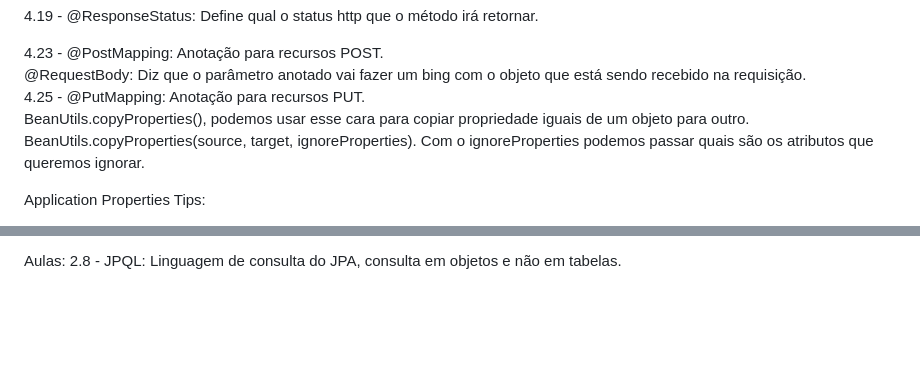
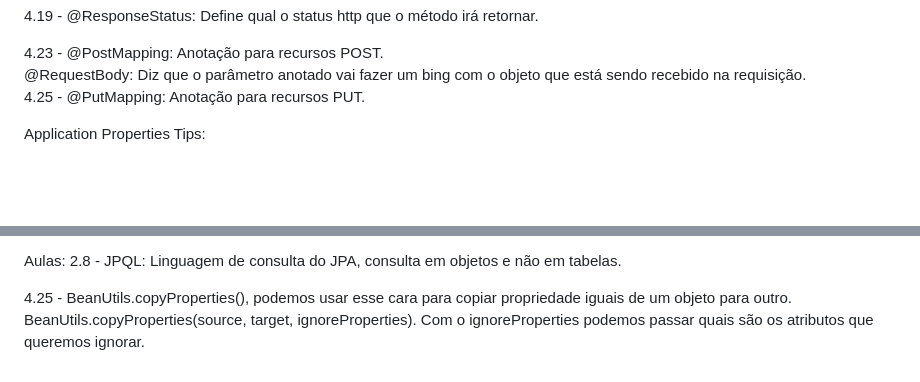
Before and after one commit to MGLMendes/especialista-spring-rest, a Markdown page: README.md, 2 parts joined by grey strips. Rendered like a GitHub page; blank space fills up the shorter version.

Commit message:
fix: Ajustando lugar anotacao BeanUtils

```diff
--- a/README.md
+++ b/README.md
@@ -59,7 +59,6 @@ Anotações:
 4.23 - @PostMapping: Anotação para recursos POST.
        @RequestBody: Diz que o parâmetro anotado vai fazer um bing com o objeto que está sendo recebido na requisição.
 4.25 - @PutMapping: Anotação para recursos PUT.
-       BeanUtils.copyProperties(), podemos usar esse cara para copiar propriedade iguais de um objeto para outro. BeanUtils.copyProperties(source, target, ignoreProperties). Com o ignoreProperties podemos passar quais são os atributos que queremos ignorar.
 
 
 Application Properties Tips:
@@ -96,3 +95,5 @@ JPA Anotações:
 
 Aulas:
 2.8 - JPQL: Linguagem de consulta do JPA, consulta em objetos e não em tabelas.
+
+4.25 - BeanUtils.copyProperties(), podemos usar esse cara para copiar propriedade iguais de um objeto para outro. BeanUtils.copyProperties(source, target, ignoreProperties). Com o ignoreProperties podemos passar quais são os atributos que queremos ignorar.
```
